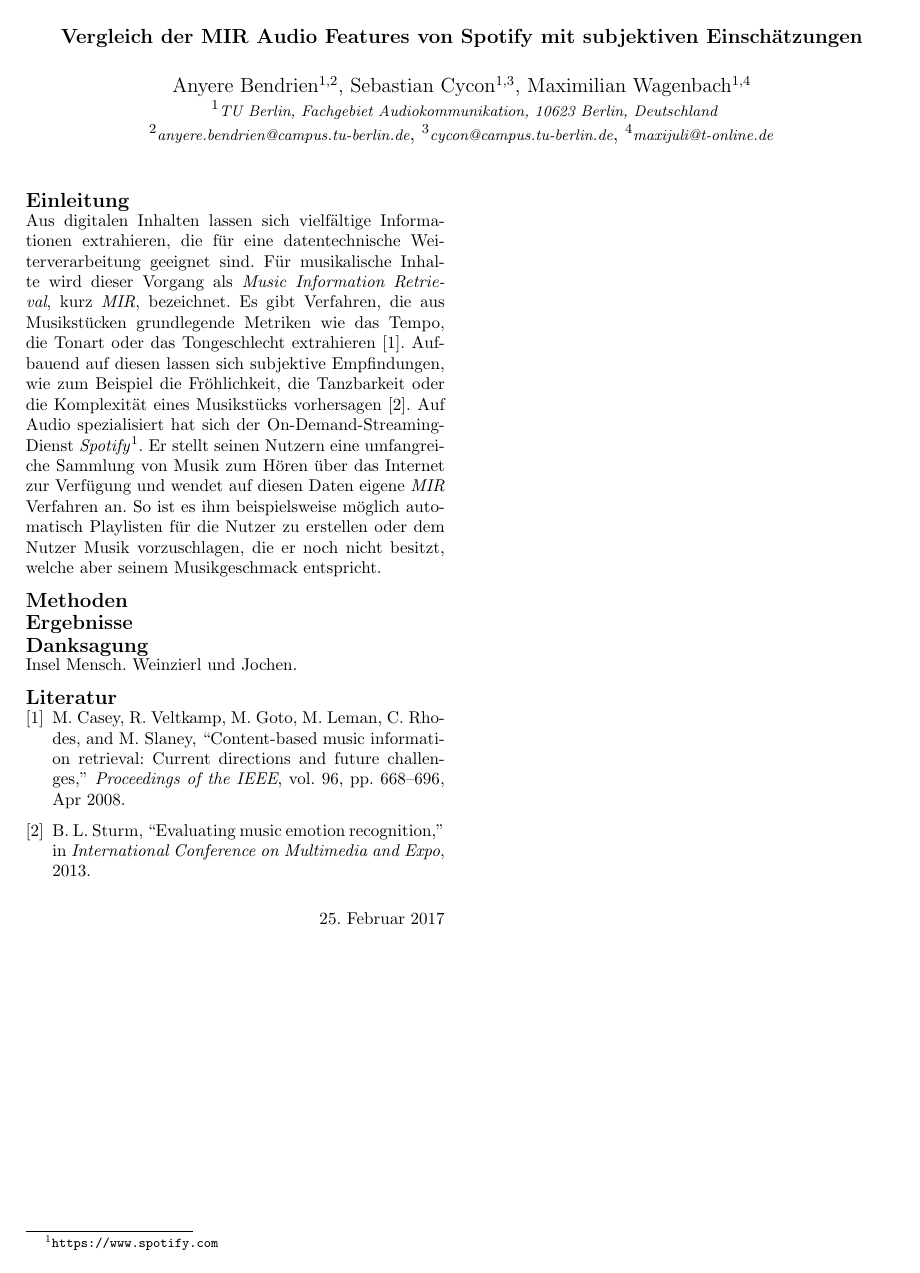
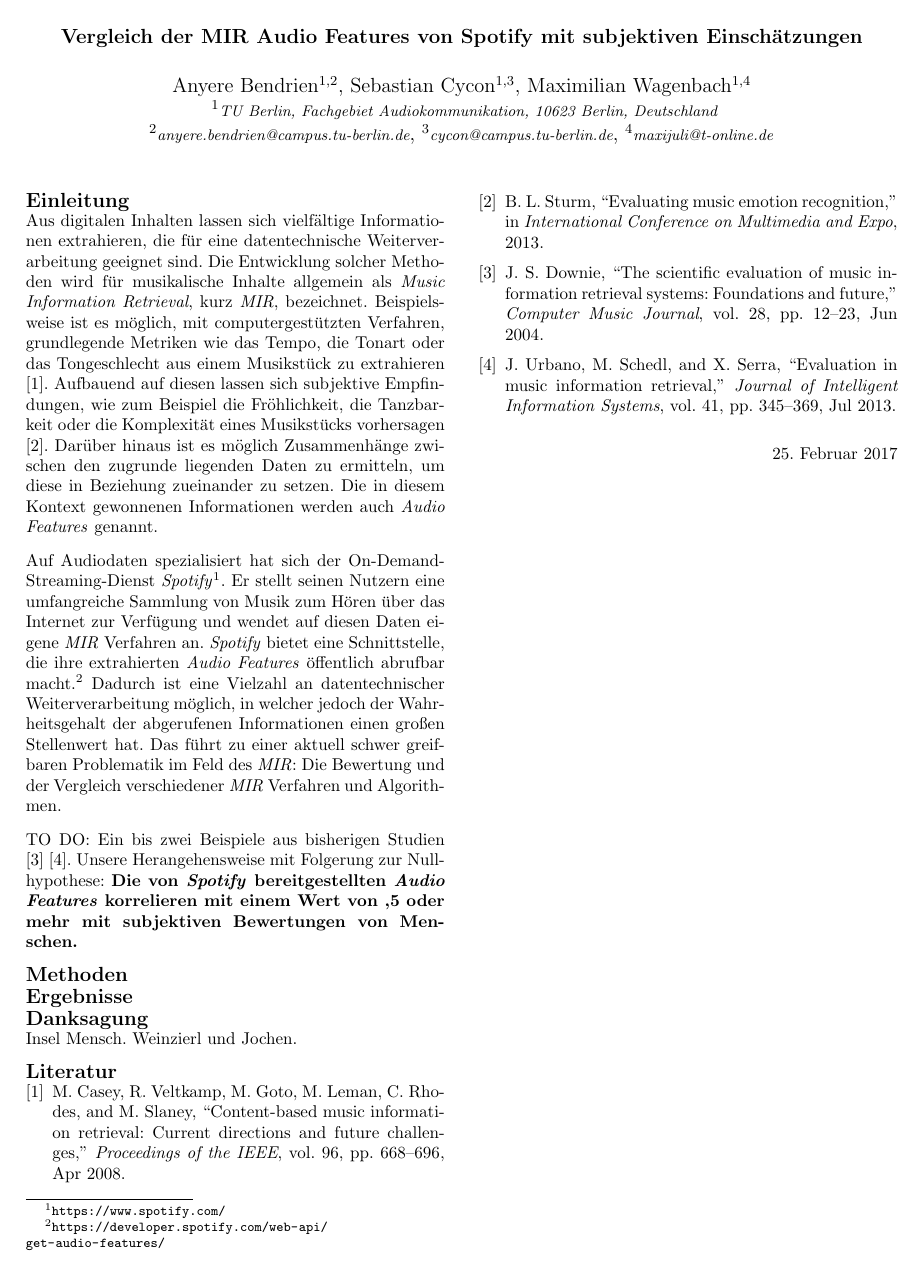
Before and after one commit to Bendrien/DingeAusGruendenZuZeitenInRaeumen, a LaTeX document (latex/paper/main.tex, which reads latex/paper/einleitung.tex): the whole page. Compiled offline with pdfLaTeX.

Commit message:
Add section 'Einleitung'

```diff
--- a/latex/paper/einleitung.tex
+++ b/latex/paper/einleitung.tex
@@ -1,12 +1,23 @@
 \section*{Einleitung}
 \label{sec:Einleitung}
+Aus digitalen Inhalten lassen sich vielfältige Informationen extrahieren, die für eine datentechnische Weiterverarbeitung geeignet sind.
+Die Entwicklung solcher Methoden wird für musikalische Inhalte allgemein als \textit{Music Information Retrieval}, kurz \textit{MIR}, bezeichnet.
+%interdisziplinäres Forschungsgebiet.
+Beispielsweise ist es möglich, mit computergestützten Verfahren, grundlegende Metriken wie das Tempo, die Tonart oder das Tongeschlecht aus einem Musikstück zu extrahieren \cite{Casey2008}.
+Aufbauend auf diesen lassen sich subjektive Empfindungen, wie zum Beispiel die Fröhlichkeit, die Tanzbarkeit oder die Komplexität eines Musikstücks vorhersagen \cite{Sturm2013}.
+Darüber hinaus ist es möglich Zusammenhänge zwischen den zugrunde liegenden Daten zu ermitteln, um diese in Beziehung zueinander zu setzen.
+Die in diesem Kontext gewonnenen Informationen werden auch \textit{Audio Features} genannt.
 
-Aus digitalen Inhalten lassen sich vielfältige Informationen extrahieren, die für eine datentechnische Weiterverarbeitung geeignet sind.
-%So lassen sich beispielsweise Zusammenhänge zwischen den zugrunde liegenden Daten aufdecken, um diese in Beziehung setzen zu können.
-Für musikalische Inhalte wird dieser Vorgang als \textit{Music Information Retrieval}, kurz \textit{MIR}, bezeichnet.
-Es gibt Verfahren, die aus Musikstücken grundlegende Metriken wie das Tempo, die Tonart oder das Tongeschlecht extrahieren \cite{Casey2008}.
-Aufbauend auf diesen lassen sich subjektive Empfindungen, wie zum Beispiel die Fröhlichkeit, die Tanzbarkeit oder die Komplexität eines Musikstücks vorhersagen \cite{Sturm2013}.
-%Das Streamen von medialen Inhalten über das Internet ist im gesellschaftlichen Alltag kaum noch wegzudenken. % könnte gekürzt werden
-Auf Audio spezialisiert hat sich der On-Demand-Streaming-Dienst \textit{Spotify}\footnote{\url{https://www.spotify.com}}.
+%Das Streamen von medialen Inhalten über das Internet ist im gesellschaftlichen Alltag kaum noch wegzudenken. % kürzen?
+Auf Audiodaten spezialisiert hat sich der On-Demand-Streaming-Dienst \textit{Spotify}\footnote{\url{https://www.spotify.com/}}.
 Er stellt seinen Nutzern eine umfangreiche Sammlung von Musik zum Hören über das Internet zur Verfügung und wendet auf diesen Daten eigene \textit{MIR} Verfahren an.
-So ist es ihm beispielsweise möglich automatisch Playlisten für die Nutzer zu erstellen oder dem Nutzer Musik vorzuschlagen, die er noch nicht besitzt, welche aber seinem Musikgeschmack entspricht.
+%So ist es beispielsweise möglich automatisch Playlisten für die Nutzer zu erstellen oder dem Nutzer Musik vorzuschlagen, die er noch nicht besitzt, welche aber seinem Musikgeschmack entspricht. % kürzen?
+\textit{Spotify} bietet eine Schnittstelle, die ihre  extrahierten \textit{Audio Features} öffentlich abrufbar macht.\footnote{\url{https://developer.spotify.com/web-api/get-audio-features/}}
+Dadurch ist eine Vielzahl an datentechnischer Weiterverarbeitung möglich, in welcher jedoch der Wahrheitsgehalt der abgerufenen Informationen einen großen Stellenwert hat.
+Das führt zu einer aktuell schwer greifbaren Problematik im Feld des \textit{MIR}:
+Die Bewertung und der Vergleich verschiedener \textit{MIR} Verfahren und Algorithmen.
+
+TO DO:
+Ein bis zwei Beispiele aus bisherigen Studien \cite{Downie2004} \cite{Urbano_2013}.
+Unsere Herangehensweise mit Folgerung zur Nullhypothese:
+\textbf{Die von \textit{Spotify} bereitgestellten \textit{Audio Features} korrelieren mit einem Wert von ,5 oder mehr mit subjektiven Bewertungen von Menschen.}
```
